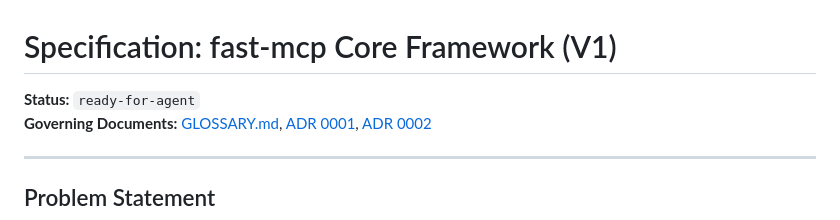
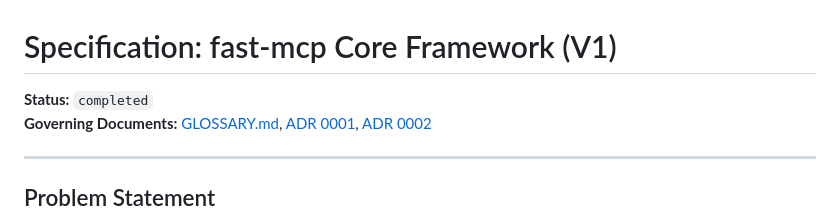
Before and after one commit to Manas-maker/fast-mcp, a Markdown page: docs/specs/0001-fast-mcp-core.md, the part around the change. GitHub-like rendering.

```diff
--- a/docs/specs/0001-fast-mcp-core.md
+++ b/docs/specs/0001-fast-mcp-core.md
@@ -1,6 +1,6 @@
 # Specification: fast-mcp Core Framework (V1)
 
-**Status:** `ready-for-agent`
+**Status:** `completed`
 **Governing Documents:** [GLOSSARY.md](file:///c:/Users/Manas/Downloads/Repos/fast-mcp/GLOSSARY.md), [ADR 0001](file:///c:/Users/Manas/Downloads/Repos/fast-mcp/docs/adr/0001-architecture-foundation.md), [ADR 0002](file:///c:/Users/Manas/Downloads/Repos/fast-mcp/docs/adr/0002-dual-ui-auth-bridging-and-error-handling.md)
 
 ---
```
Also changed, not shown: .scratch/specs/0001-fast-mcp-core.md (+1 -1 lines), README.md (added, +224 -0 lines).
